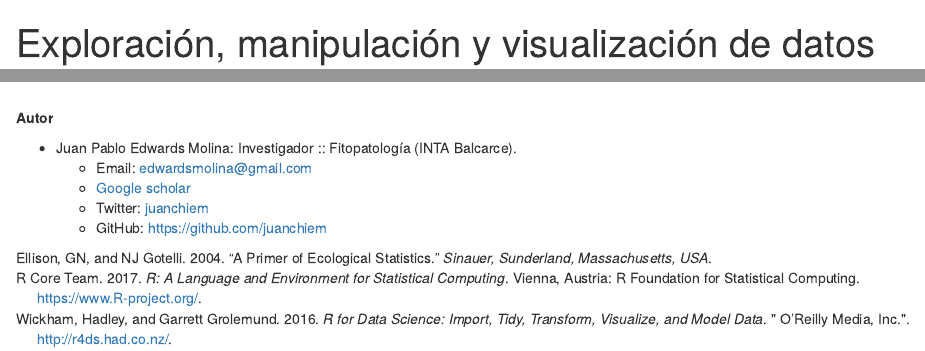
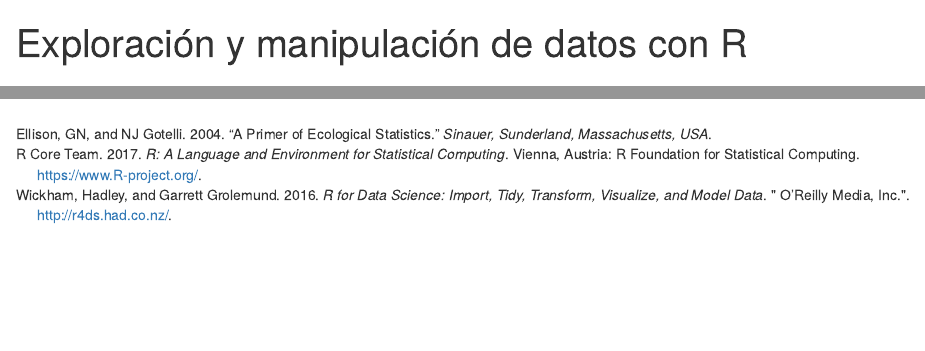
Before and after one commit to juanchiem/R_intro_2021, an R Markdown document (index.Rmd): the page in a window 1100 px wide, from its top, and a second part further down, joined at a grey line. Rendered offline with R 4.5, knitr and Pandoc, with nearby package versions; drawn as R Markdown's standard HTML page in place of the format the file asks for.

Commit message:
titulo, autor, video

```diff
--- a/index.Rmd
+++ b/index.Rmd
@@ -1,5 +1,5 @@
 ---
-title: "Exploración, manipulación y visualización de datos con R"
+title: "Exploración y manipulación de datos con R"
 author: ""
 output: bookdown::gitbook
 site: bookdown::bookdown_site
@@ -129,11 +129,3 @@ gsub("<thead>.*</thead>", "", x)
 </center>
 
 </br>
-
-<b>Autor</b>
-
-* Juan Pablo Edwards Molina: Investigador :: Fitopatología (INTA Balcarce).
-    + Email: [edwardsmolina@gmail.com](mailto:edwardsmolina@gmail.com)
-    + [Google scholar](https://scholar.google.com/citations?hl=en&view_op=list_works&gmla=AJsN-F5gLYB_brelSnzb1TTRxogsbxhyS6qVwhSaP-KHm-jeWxRpoHeH5iIj4ZTys10DUQLdH_3GLXxkLed9dzmZXLWtNu_gtg&user=RhjNQIsAAAAJ)
-    + Twitter: [juanchiem](https://twitter.com/juanchiem)
-    + GitHub: <https://github.com/juanchiem>
```
Also changed, not shown: 1-intro.Rmd (+3 -1 lines), R-Intro_2021.rds, docs/1-intro.md, docs/5-visualizar.md, docs/index.md, docs/search_index.json, render4984a355bcf.rds (added), 22 other files.
